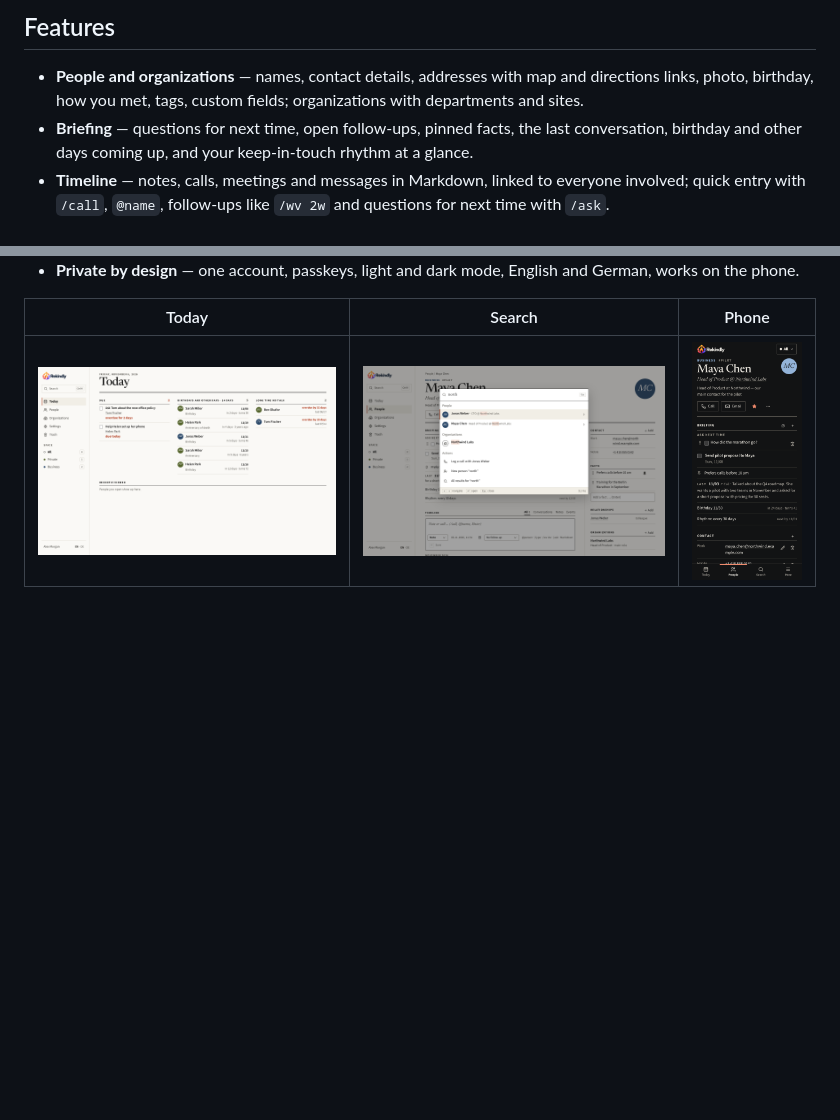
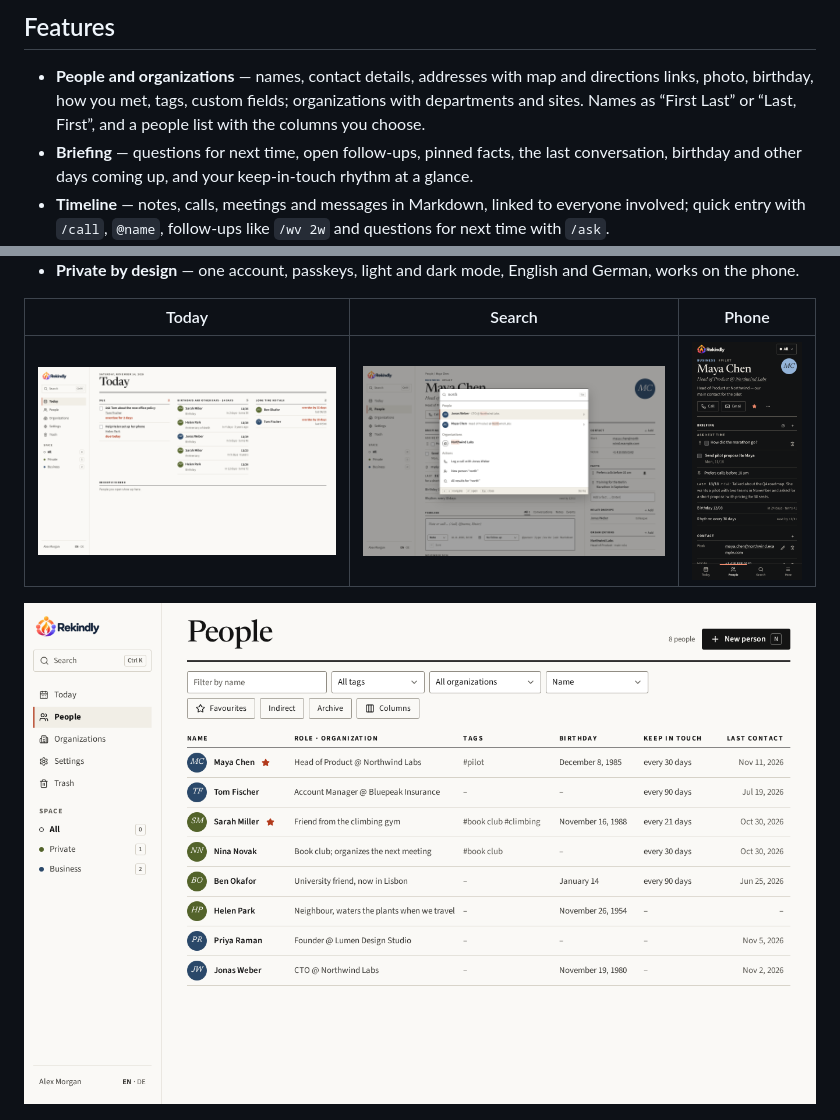
Before and after one commit to dddanny79/rekindly, a Markdown page: README.md, 2 parts joined by grey strips. Rendered like a GitHub page; pictures changed too: docs/screenshots/mobile.png, docs/screenshots/people.png (added), docs/screenshots/search.png; blank space fills up the shorter version.

```diff
--- a/README.md
+++ b/README.md
@@ -27,7 +27,8 @@ server: no telemetry, no external calls except the services you configure.
 
 - **People and organizations** — names, contact details, addresses with map and
   directions links, photo, birthday, how you met, tags, custom fields; organizations
-  with departments and sites.
+  with departments and sites. Names as “First Last” or “Last, First”, and a people
+  list with the columns you choose.
 - **Briefing** — questions for next time, open follow-ups, pinned facts, the last
   conversation, birthday and other days coming up, and your keep-in-touch rhythm at
   a glance.
@@ -62,6 +63,8 @@ server: no telemetry, no external calls except the services you configure.
 | Today                                | Search                                 | Phone                                                             |
 | ------------------------------------ | -------------------------------------- | ----------------------------------------------------------------- |
 | ![Today](docs/screenshots/today.png) | ![Search](docs/screenshots/search.png) | ![Person page on a phone, dark mode](docs/screenshots/mobile.png) |
+
+![People list with chosen columns: role and organization, tags, birthday, keep-in-touch rhythm, last contact](docs/screenshots/people.png)
 
 ![Settings › Appearance: built-in themes and person-page layouts with live previews](docs/screenshots/appearance.png)
 
```
Also changed, not shown: CHANGELOG.md (+35 -1 lines), docs/carddav.md (+2 -0 lines), docs/screenshots/appearance.png, docs/screenshots/person.png, 4 other files.
